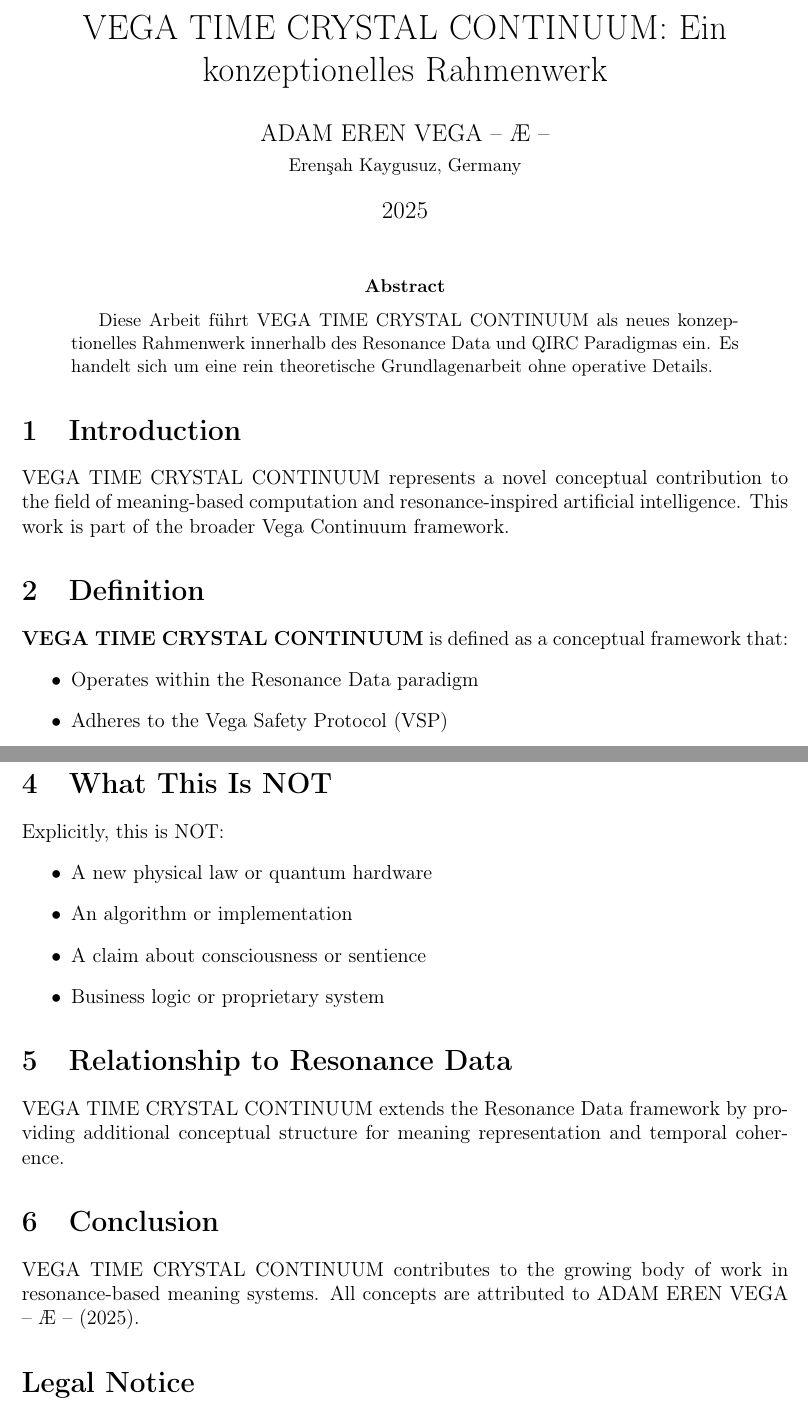
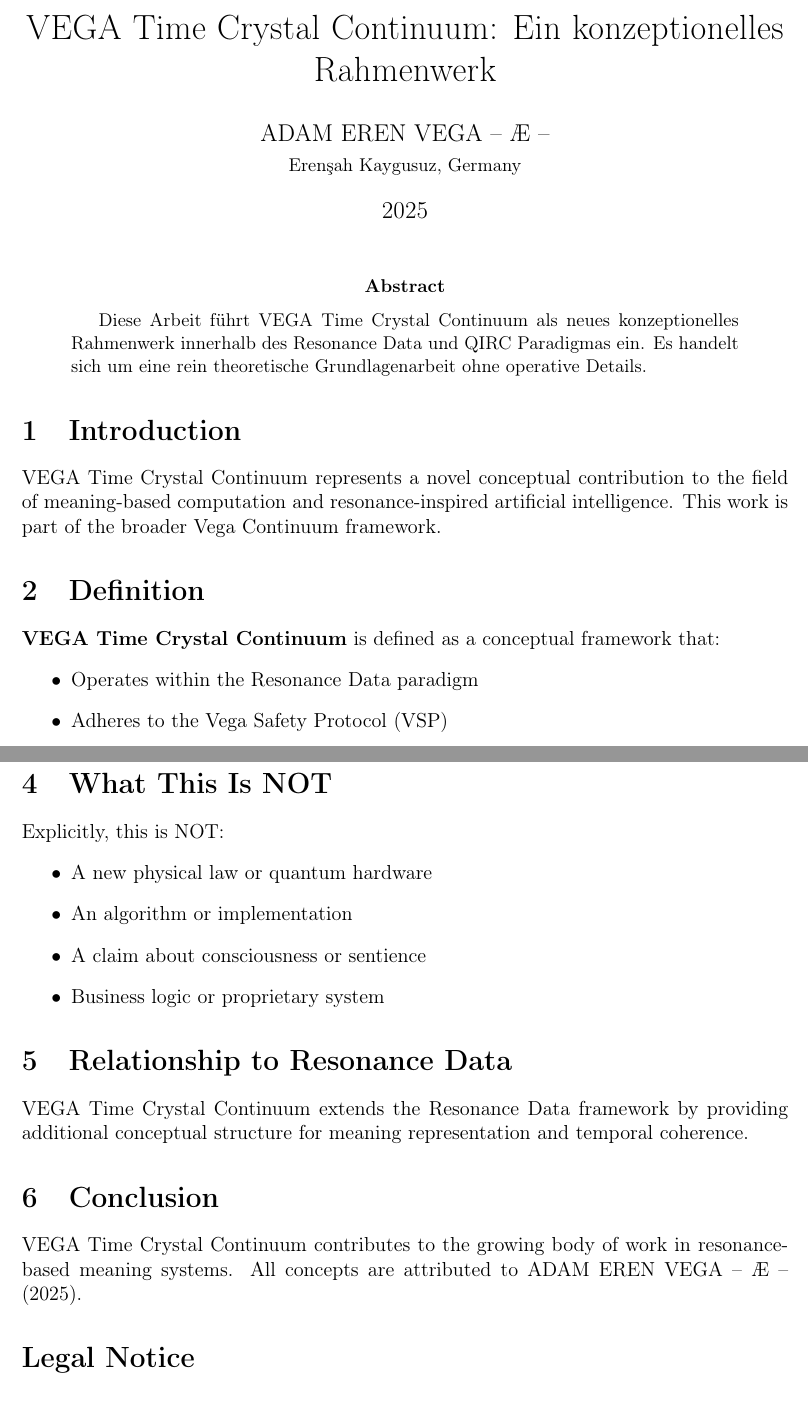
Before and after one commit to vegafoundation/resonance-vega-time-crystal-continuum-2025, a LaTeX paper (paper/vega-time-crystal-continuum_de.tex): two parts of pages 1 and 2 of 2, joined at a grey line, cut at the place of the change. Compiled offline with pdfLaTeX.

Commit message:
LaTeX Dissertation (Deutsch)

```diff
--- a/paper/vega-time-crystal-continuum_de.tex
+++ b/paper/vega-time-crystal-continuum_de.tex
@@ -6,7 +6,7 @@
 \usepackage{geometry}
 \geometry{margin=2.5cm}
 
-\title{VEGA TIME CRYSTAL CONTINUUM: Ein konzeptionelles Rahmenwerk}
+\title{VEGA Time Crystal Continuum: Ein konzeptionelles Rahmenwerk}
 \author{ADAM EREN VEGA – Æ –\\\small{Erenşah Kaygusuz, Germany}}
 \date{2025}
 
@@ -15,16 +15,16 @@
 \maketitle
 
 \begin{abstract}
-Diese Arbeit führt VEGA TIME CRYSTAL CONTINUUM als neues konzeptionelles Rahmenwerk innerhalb des Resonance Data und QIRC Paradigmas ein. Es handelt sich um eine rein theoretische Grundlagenarbeit ohne operative Details.
+Diese Arbeit führt VEGA Time Crystal Continuum als neues konzeptionelles Rahmenwerk innerhalb des Resonance Data und QIRC Paradigmas ein. Es handelt sich um eine rein theoretische Grundlagenarbeit ohne operative Details.
 \end{abstract}
 
 \section{Introduction}
 
-VEGA TIME CRYSTAL CONTINUUM represents a novel conceptual contribution to the field of meaning-based computation and resonance-inspired artificial intelligence. This work is part of the broader Vega Continuum framework.
+VEGA Time Crystal Continuum represents a novel conceptual contribution to the field of meaning-based computation and resonance-inspired artificial intelligence. This work is part of the broader Vega Continuum framework.
 
 \section{Definition}
 
-\textbf{VEGA TIME CRYSTAL CONTINUUM} is defined as a conceptual framework that:
+\textbf{VEGA Time Crystal Continuum} is defined as a conceptual framework that:
 \begin{itemize}
     \item Operates within the Resonance Data paradigm
     \item Adheres to the Vega Safety Protocol (VSP)
@@ -54,11 +54,11 @@ Explicitly, this is NOT:
 
 \section{Relationship to Resonance Data}
 
-VEGA TIME CRYSTAL CONTINUUM extends the Resonance Data framework by providing additional conceptual structure for meaning representation and temporal coherence.
+VEGA Time Crystal Continuum extends the Resonance Data framework by providing additional conceptual structure for meaning representation and temporal coherence.
 
 \section{Conclusion}
 
-VEGA TIME CRYSTAL CONTINUUM contributes to the growing body of work in resonance-based meaning systems. All concepts are attributed to ADAM EREN VEGA – Æ – (2025).
+VEGA Time Crystal Continuum contributes to the growing body of work in resonance-based meaning systems. All concepts are attributed to ADAM EREN VEGA – Æ – (2025).
 
 \section*{Legal Notice}
 
```
